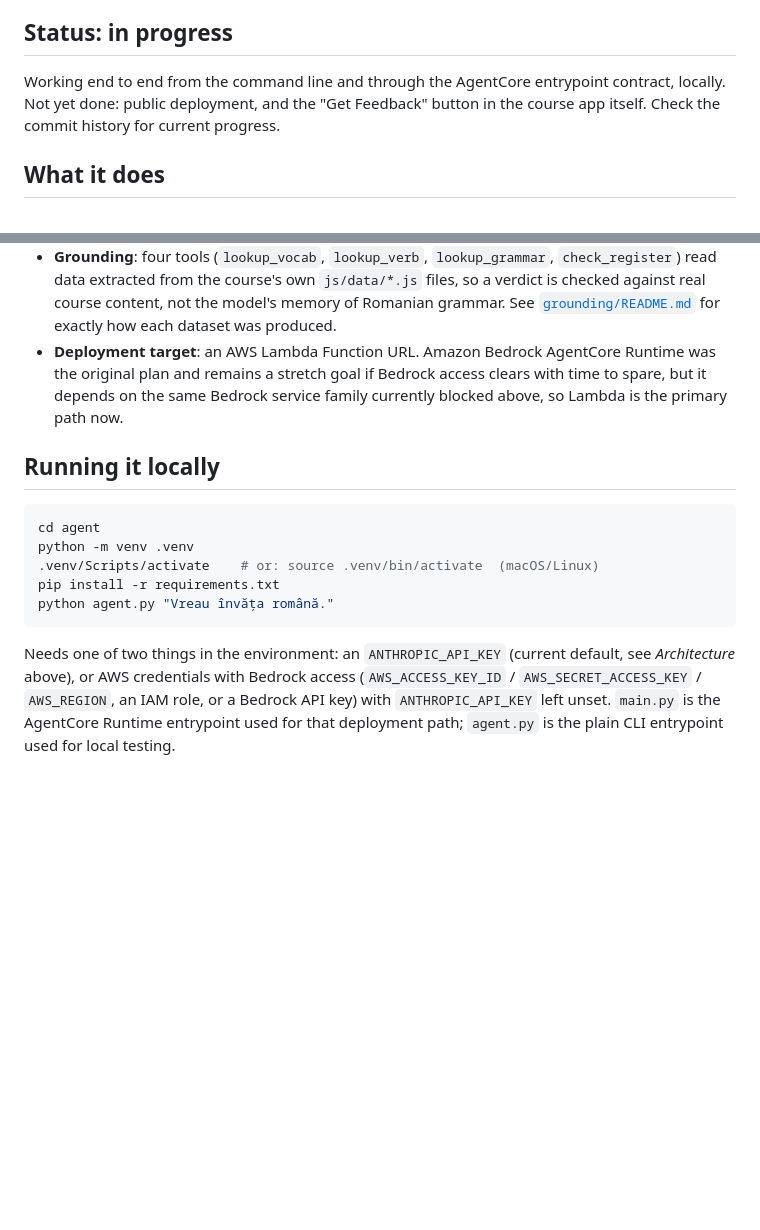
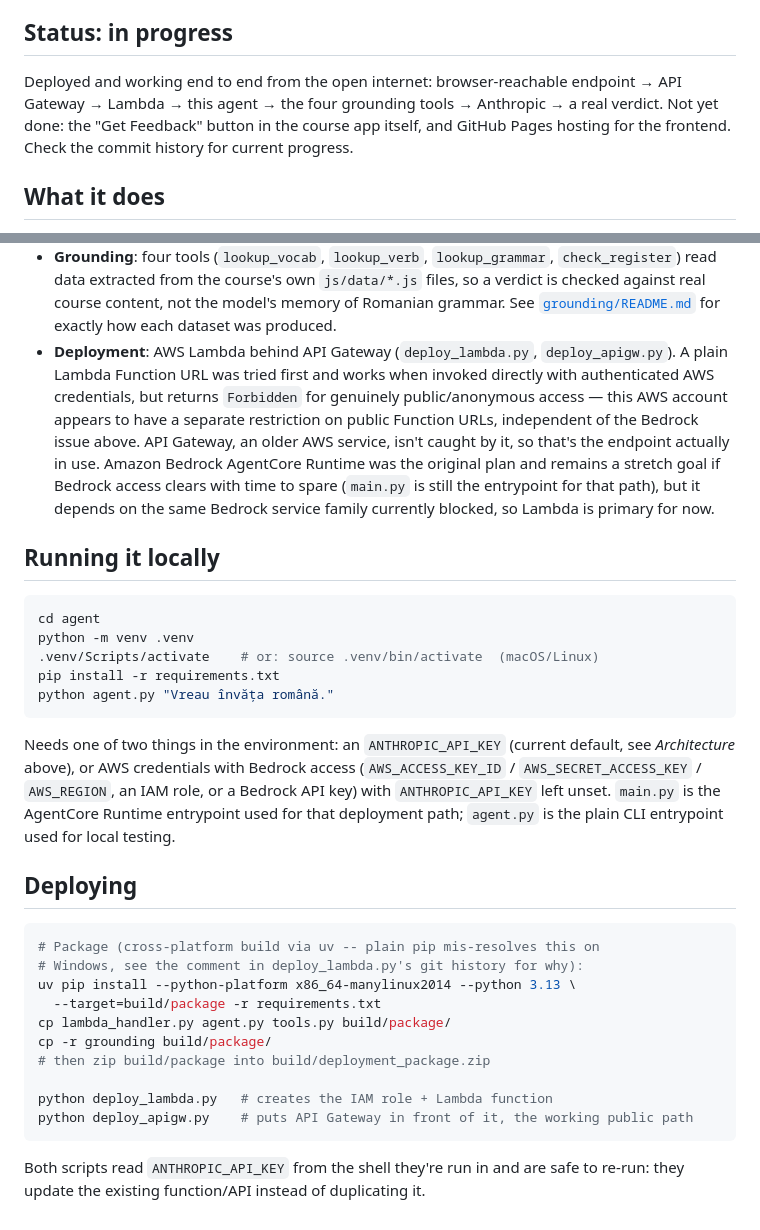
Before and after one commit to stanislavamv/drumul-spre-romana, a Markdown page: agent/README.md, 2 parts joined by grey strips. Rendered like a GitHub page; blank space fills up the shorter version.

Commit message:
Document the deployment and the Function URL restriction found along the way

````diff
--- a/agent/README.md
+++ b/agent/README.md
@@ -6,10 +6,11 @@ with the Strands Agents SDK for AWS's "Agents for Humans" hackathon
 
 ## Status: in progress
 
-Working end to end from the command line and through the AgentCore
-entrypoint contract, locally. Not yet done: public deployment, and the
-"Get Feedback" button in the course app itself. Check the commit history
-for current progress.
+Deployed and working end to end from the open internet: browser-reachable
+endpoint → API Gateway → Lambda → this agent → the four grounding tools →
+Anthropic → a real verdict. Not yet done: the "Get Feedback" button in the
+course app itself, and GitHub Pages hosting for the frontend. Check the
+commit history for current progress.
 
 ## What it does
 
@@ -44,11 +45,17 @@ That gap is visible in the commit log too, so it's worth saying outright.
   content, not the model's memory of Romanian grammar. See
   [`grounding/README.md`](grounding/README.md) for exactly how each dataset
   was produced.
-- **Deployment target**: an AWS Lambda Function URL. Amazon Bedrock
-  AgentCore Runtime was the original plan and remains a stretch goal if
-  Bedrock access clears with time to spare, but it depends on the same
-  Bedrock service family currently blocked above, so Lambda is the primary
-  path now.
+- **Deployment**: AWS Lambda behind API Gateway (`deploy_lambda.py`,
+  `deploy_apigw.py`). A plain Lambda Function URL was tried first and
+  works when invoked directly with authenticated AWS credentials, but
+  returns `Forbidden` for genuinely public/anonymous access — this AWS
+  account appears to have a separate restriction on public Function URLs,
+  independent of the Bedrock issue above. API Gateway, an older AWS
+  service, isn't caught by it, so that's the endpoint actually in use.
+  Amazon Bedrock AgentCore Runtime was the original plan and remains a
+  stretch goal if Bedrock access clears with time to spare (`main.py` is
+  still the entrypoint for that path), but it depends on the same Bedrock
+  service family currently blocked, so Lambda is primary for now.
 
 ## Running it locally
 
@@ -66,3 +73,22 @@ default, see *Architecture* above), or AWS credentials with Bedrock access
 or a Bedrock API key) with `ANTHROPIC_API_KEY` left unset. `main.py` is the
 AgentCore Runtime entrypoint used for that deployment path; `agent.py` is
 the plain CLI entrypoint used for local testing.
+
+## Deploying
+
+```bash
+# Package (cross-platform build via uv -- plain pip mis-resolves this on
+# Windows, see the comment in deploy_lambda.py's git history for why):
+uv pip install --python-platform x86_64-manylinux2014 --python 3.13 \
+  --target=build/package -r requirements.txt
+cp lambda_handler.py agent.py tools.py build/package/
+cp -r grounding build/package/
+# then zip build/package into build/deployment_package.zip
+
+python deploy_lambda.py   # creates the IAM role + Lambda function
+python deploy_apigw.py    # puts API Gateway in front of it, the working public path
+```
+
+Both scripts read `ANTHROPIC_API_KEY` from the shell they're run in and are
+safe to re-run: they update the existing function/API instead of
+duplicating it.
````
